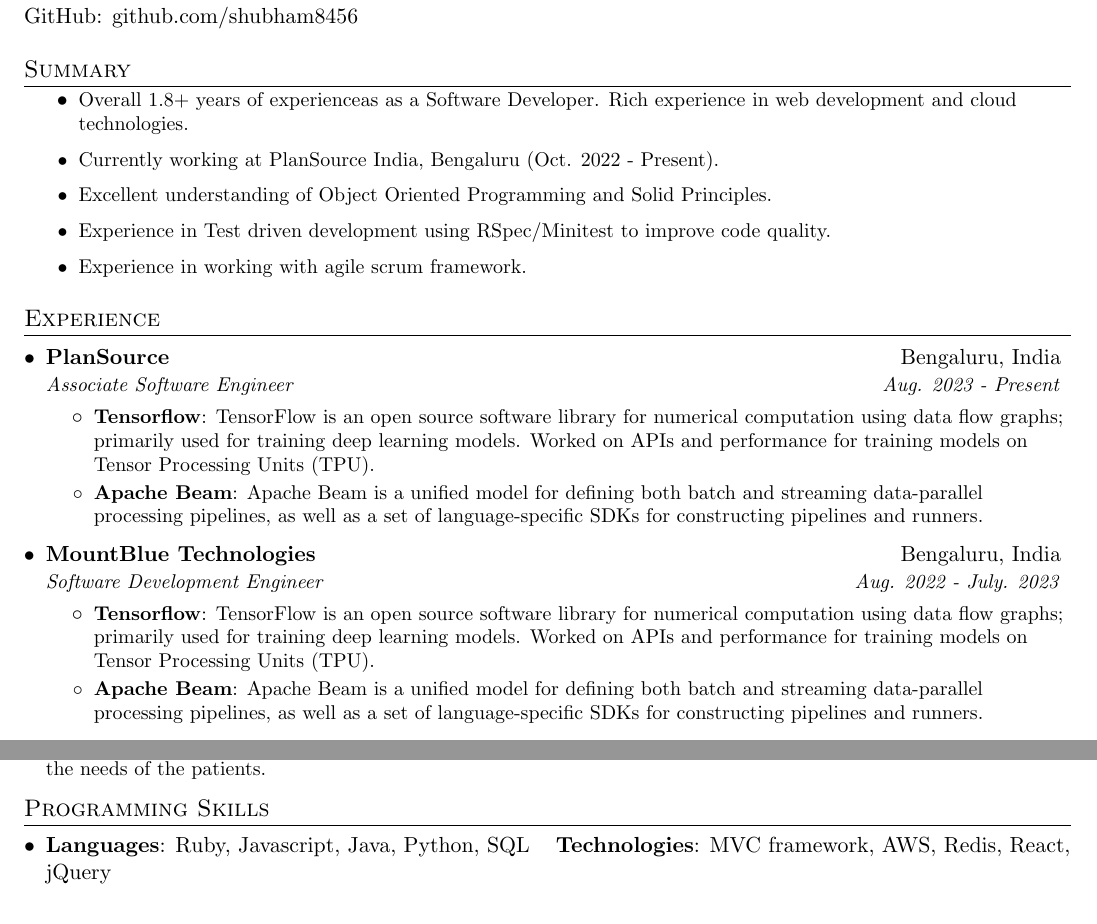
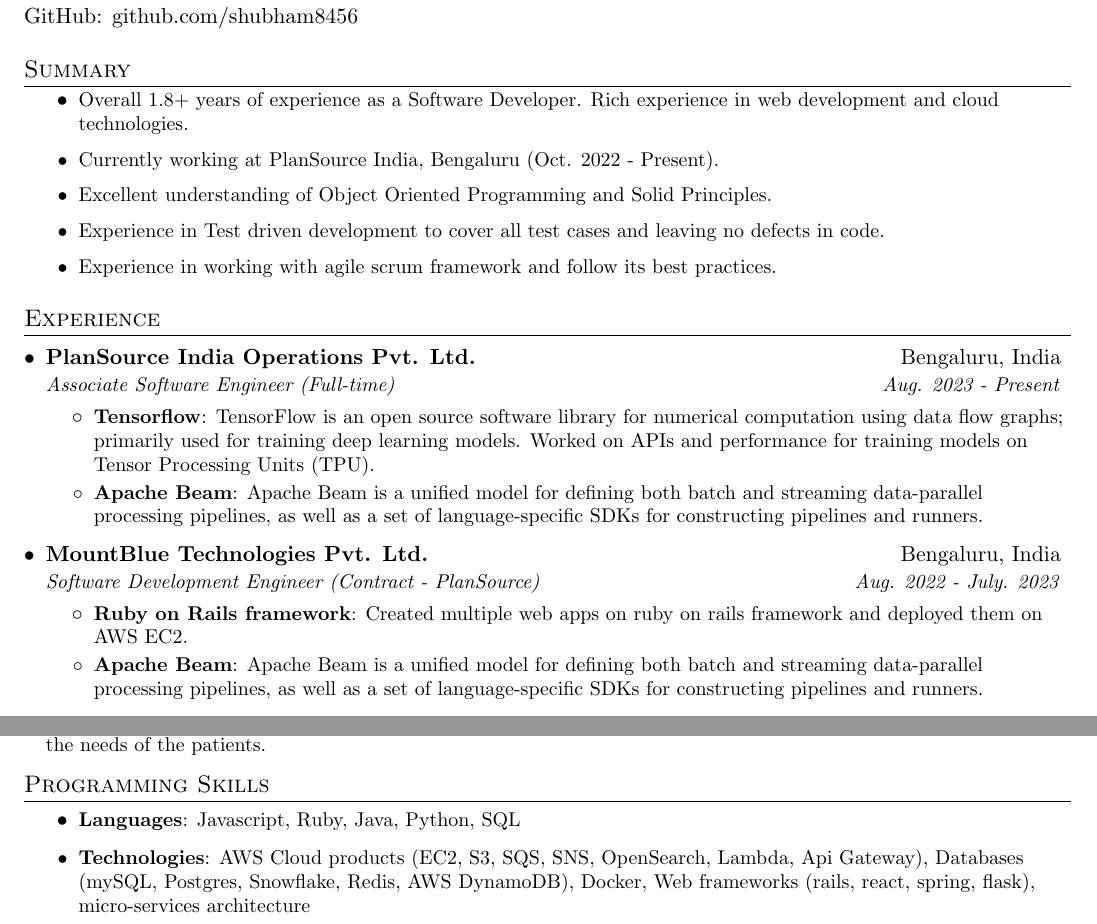
Before and after one commit to shubham8456/resume, a LaTeX CV (shubham_rawat_resume.tex): two parts of the page, joined at a grey line, cut so that both start at the same text. Compiled offline with pdfLaTeX.

Commit message:
added all sections execpt work experience

```diff
--- a/shubham_rawat_resume.tex
+++ b/shubham_rawat_resume.tex
@@ -112,11 +112,11 @@
 %-----------SUMMARY-----------------
 \section{Summary}
   \begin{itemize}
-    \resumeSummaryItem Overall 1.8+ years of experienceas as a Software Developer. Rich experience in web development and cloud technologies.
+    \resumeSummaryItem Overall 1.8+ years of experience as a Software Developer. Rich experience in web development and cloud technologies.
     \resumeSummaryItem Currently working at PlanSource India, Bengaluru (Oct. 2022 - Present).
     \resumeSummaryItem Excellent understanding of Object Oriented Programming and Solid Principles.
-    \resumeSummaryItem Experience in Test driven development using RSpec/Minitest to improve code quality.
-    \resumeSummaryItem Experience in working with agile scrum framework.
+    \resumeSummaryItem Experience in Test driven development to cover all test cases and leaving no defects in code.
+    \resumeSummaryItem Experience in working with agile scrum framework and follow its best practices.
   \end{itemize}
 
 
@@ -128,8 +128,8 @@
   \resumeSubHeadingListStart
 
     \resumeSubheading
-      {PlanSource}{Bengaluru, India}
-      {Associate Software Engineer}{Aug. 2023 - Present}
+      {PlanSource India Operations Pvt. Ltd.}{Bengaluru, India}
+      {Associate Software Engineer (Full-time)}{Aug. 2023 - Present}
       \resumeItemListStart
         \resumeItem{Tensorflow}
           {TensorFlow is an open source software library for numerical computation using data flow graphs; primarily used for training deep learning models. Worked on APIs and performance for training models on Tensor Processing Units (TPU).}
@@ -138,11 +138,11 @@
       \resumeItemListEnd
 
     \resumeSubheading
-      {MountBlue Technologies}{Bengaluru, India}
-      {Software Development Engineer}{Aug. 2022 - July. 2023}
+      {MountBlue Technologies Pvt. Ltd.}{Bengaluru, India}
+      {Software Development Engineer (Contract - PlanSource)}{Aug. 2022 - July. 2023}
       \resumeItemListStart
-        \resumeItem{Tensorflow}
-          {TensorFlow is an open source software library for numerical computation using data flow graphs; primarily used for training deep learning models. Worked on APIs and performance for training models on Tensor Processing Units (TPU).}
+        \resumeItem{Ruby on Rails framework}
+          {Created multiple web apps on ruby on rails framework and deployed them on AWS EC2.}
         \resumeItem{Apache Beam}
           {Apache Beam is a unified model for defining both batch and streaming data-parallel processing pipelines, as well as a set of language-specific SDKs for constructing pipelines and runners.}
       \resumeItemListEnd
@@ -201,13 +201,12 @@
 
 %--------PROGRAMMING SKILLS------------
 \section{Programming Skills}
-  \resumeSubHeadingListStart
-    \item{
-      \textbf{Languages}{: Ruby, Javascript, Java, Python, SQL }
-      \hfill
-      \textbf{Technologies}{: MVC framework, AWS, Redis, React, jQuery }
-    }
-  \resumeSubHeadingListEnd
+  \resumeItemListStart
+    \resumeItem{Languages}
+      {Javascript, Ruby, Java, Python, SQL}
+    \resumeItem{Technologies}
+      {AWS Cloud products (EC2, S3, SQS, SNS, OpenSearch, Lambda, Api Gateway), Databases (mySQL, Postgres, Snowflake, Redis, AWS DynamoDB), Docker, Web frameworks (rails, react, spring, flask), micro-services architecture}
+  \resumeItemListEnd
 
 
 
```
Also changed, not shown: README.md, shubham_rawat_resume.pdf. Lines whose indentation alone changed are shown as unchanged.
